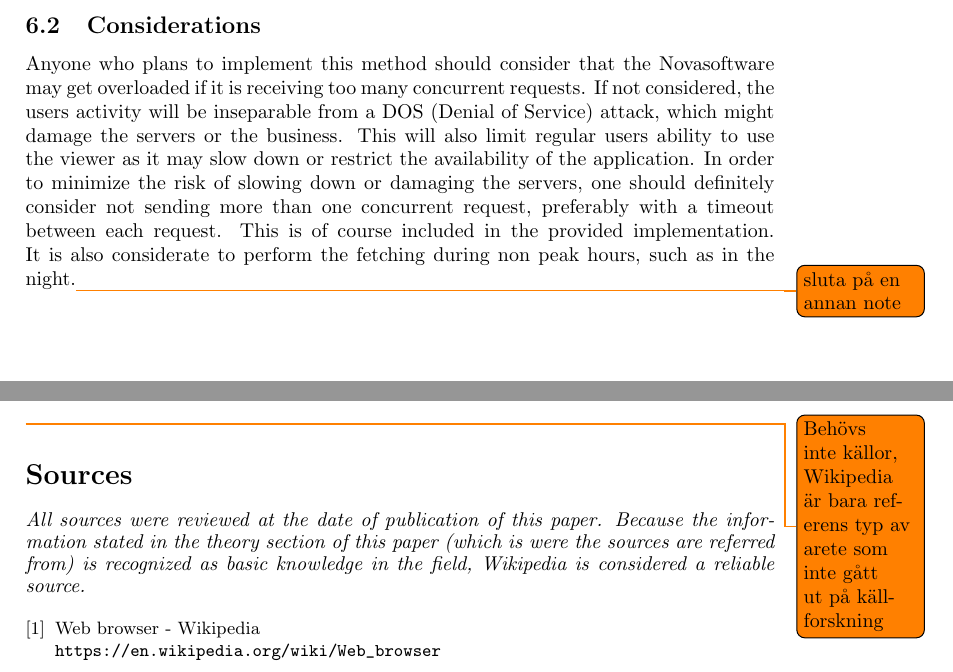
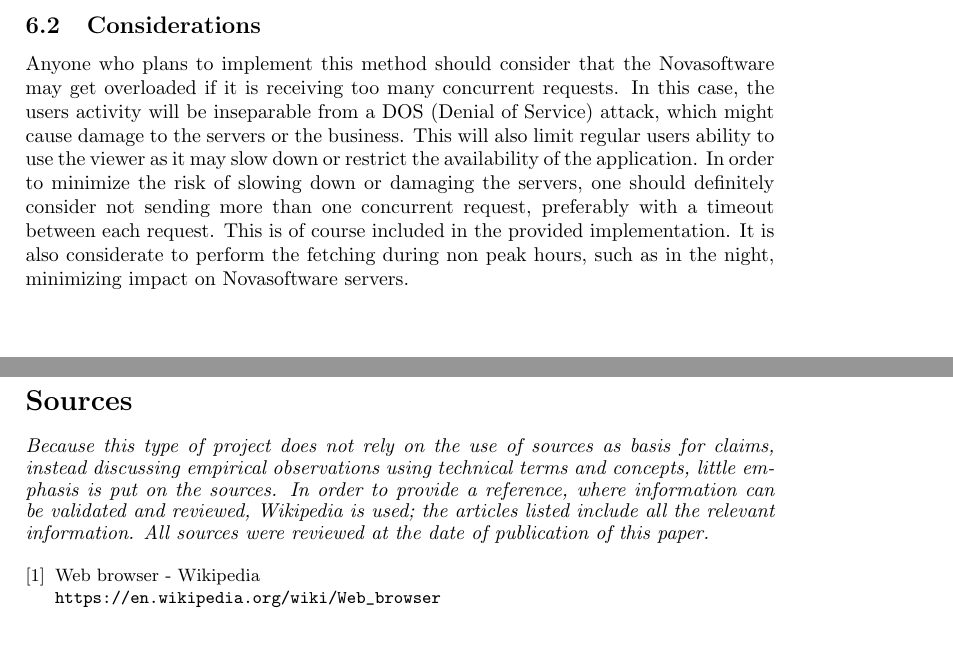
Before and after one commit to johnrapp/novasoftware-schedule-parser, a LaTeX paper (paper/paper.tex): two parts of pages 27 and 31 of 31, joined at a grey line, cut so that both start at the same text, the shorter picture padded with empty space. Compiled offline with pdfLaTeX.

Commit message:
Some final edits before paper release

```diff
--- a/paper/paper.tex
+++ b/paper/paper.tex
@@ -877,7 +877,8 @@
 	More information about the provided implementation, as well as more thorough instructions may be found in the GitHub readme at \url{https://github.com/johnrapp/novasoftware-schedule-parser#readme}.
 
 	\subsection{Considerations}
-	Anyone who plans to implement this method should consider that the Novasoftware may get overloaded if it is receiving too many concurrent requests. If not considered, the users activity will be inseparable from a DOS (Denial of Service) attack, which might damage the servers or the business. This will also limit regular users ability to use the viewer as it may slow down or restrict the availability of the application. In order to minimize the risk of slowing down or damaging the servers, one should definitely consider not sending more than one concurrent request, preferably with a timeout between each request. This is of course included in the provided implementation. It is also considerate to perform the fetching during non peak hours, such as in the night.\todo{sluta på en annan note}
+	%Det enda den här paragrafen säger är "Don't sue me" (snälla gör det inte)
+	Anyone who plans to implement this method should consider that the Novasoftware may get overloaded if it is receiving too many concurrent requests. In this case, the users activity will be inseparable from a DOS (Denial of Service) attack, which might cause damage to the servers or the business. This will also limit regular users ability to use the viewer as it may slow down or restrict the availability of the application. In order to minimize the risk of slowing down or damaging the servers, one should definitely consider not sending more than one concurrent request, preferably with a timeout between each request. This is of course included in the provided implementation. It is also considerate to perform the fetching during non peak hours, such as in the night, minimizing impact on Novasoftware servers.
 
 	\newpage
 	\begin{appendices}
@@ -986,11 +987,7 @@
 
 	\newpage
 	\renewcommand{\bibpreamble}{
-		\textit{All sources were reviewed at the date of publication of this paper. Because the information stated in the theory section of this paper (which is were the sources are referred from) is recognized as basic knowledge in the field, Wikipedia is considered a reliable source.}
-	}
-	\todo{
-		Behövs inte källor, Wikipedia är bara referens
-		typ av arete som inte gått ut på källforskning
+		\textit{Because this type of project does not rely on the use of sources as basis for claims, instead discussing empirical observations using technical terms and concepts, little emphasis is put on the sources. In order to provide a reference, where information can be validated and reviewed, Wikipedia is used; the articles listed include all the relevant information. All sources were reviewed at the date of publication of this paper.}
 	}
 
 	\begin{thebibliography}{9}
```
Also changed, not shown: paper/paper.pdf.
